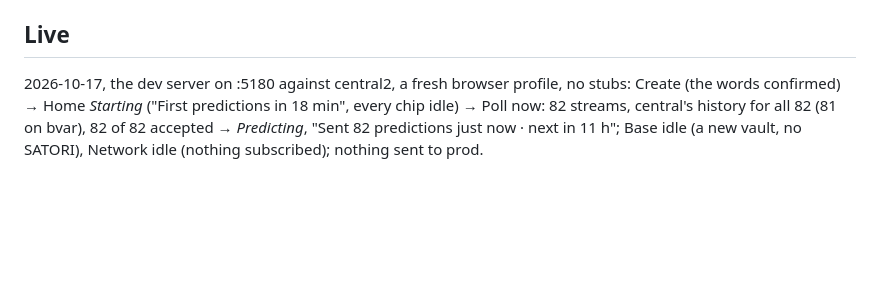
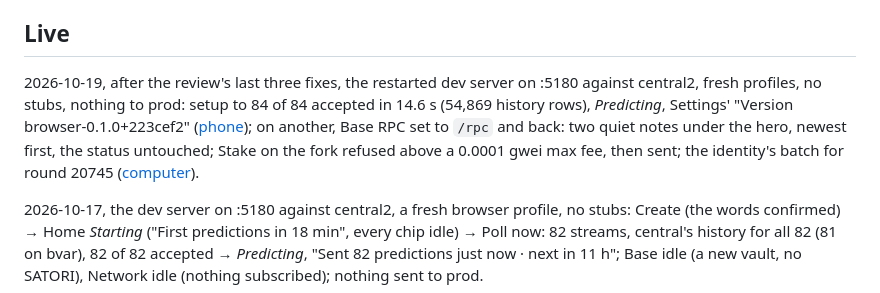
Before and after one commit to lastmeta/Satori, a Markdown page: docs/design/health.md, the part around the change. GitHub-like rendering; blank space fills up the shorter version.

Commit message:
docs: health.md — live on central2 after the last three fixes: 84 of 84 in 14.6 s, the version, an RPC change noted twice (screenshots)
Co-Authored-By: Claude Opus 5.5 <noreply@anthropic.com>

```diff
--- a/docs/design/health.md
+++ b/docs/design/health.md
@@ -637,6 +637,16 @@ used". A session that missed nothing is not shown.
 
 ## Live
 
+2026-10-19, after the review's last three fixes, the restarted dev server on
+:5180 against central2, fresh profiles, no stubs, nothing to prod: setup to
+84 of 84 accepted in 14.6 s (54,869 history rows), *Predicting*, Settings'
+"Version browser-0.1.0+223cef2"
+([phone](../screenshots/live-final-phone.png)); on another, Base RPC set to
+`/rpc` and back: two quiet notes under the hero, newest first, the status
+untouched; Stake on the fork refused above a 0.0001 gwei max fee, then sent;
+the identity's batch for round 20745
+([computer](../screenshots/live-home-hardening.png)).
+
 2026-10-17, the dev server on :5180 against central2, a fresh browser
 profile, no stubs: Create (the words confirmed) → Home *Starting* ("First
 predictions in 18 min", every chip idle) → Poll now: 82 streams, central's
```
Also changed, not shown: docs/screenshots/live-final-phone.png (added).
